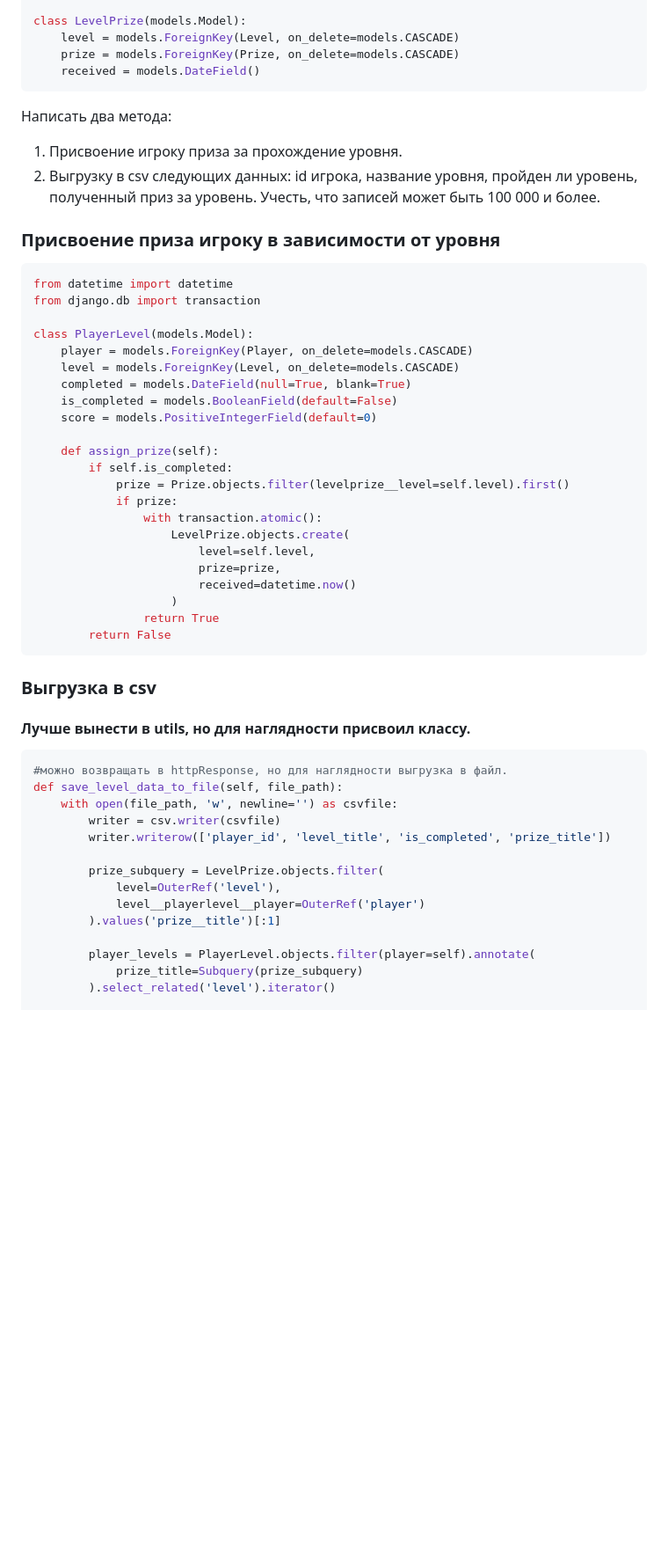
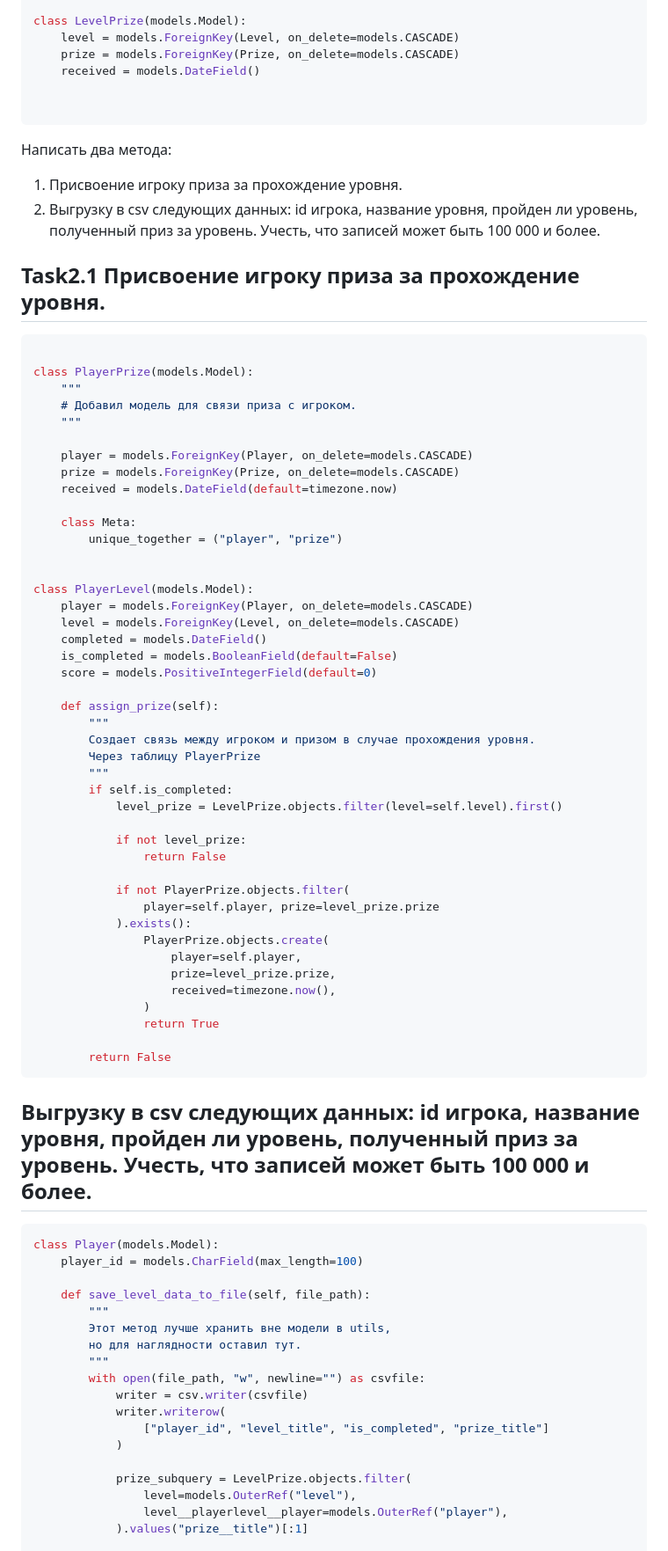
Before and after one commit to PlatonovSerg/pusto_studio, a Markdown page: README.md, the part around one of its changes. Shown at 88% size. Drawn GitHub-style; blank space fills up the shorter version.

````diff
--- a/README.md
+++ b/README.md
@@ -103,6 +103,8 @@ class LevelPrize(models.Model):
     level = models.ForeignKey(Level, on_delete=models.CASCADE)
     prize = models.ForeignKey(Prize, on_delete=models.CASCADE)
     received = models.DateField()
+
+
 ```
 Написать два метода:
 
@@ -110,46 +112,73 @@ class LevelPrize(models.Model):
 2. Выгрузку в csv следующих данных: id игрока, название уровня, пройден ли уровень, полученный приз за уровень. Учесть, что записей может быть 100 000 и более.
 
 
-### Присвоение приза игроку в зависимости от уровня
+## Task2.1 Присвоение игроку приза за прохождение уровня.
+
 ```python
-from datetime import datetime
-from django.db import transaction
+
+class PlayerPrize(models.Model):
+    """
+    # Добавил модель для связи приза с игроком.
+    """
+
+    player = models.ForeignKey(Player, on_delete=models.CASCADE)
+    prize = models.ForeignKey(Prize, on_delete=models.CASCADE)
+    received = models.DateField(default=timezone.now)
+
+    class Meta:
+        unique_together = ("player", "prize")
+
 
 class PlayerLevel(models.Model):
     player = models.ForeignKey(Player, on_delete=models.CASCADE)
     level = models.ForeignKey(Level, on_delete=models.CASCADE)
-    completed = models.DateField(null=True, blank=True)
+    completed = models.DateField()
     is_completed = models.BooleanField(default=False)
     score = models.PositiveIntegerField(default=0)
 
     def assign_prize(self):
+        """
+        Создает связь между игроком и призом в случае прохождения уровня.
+        Через таблицу PlayerPrize
+        """
         if self.is_completed:
-            prize = Prize.objects.filter(levelprize__level=self.level).first()
-            if prize:
-                with transaction.atomic():
-                    LevelPrize.objects.create(
-                        level=self.level,
-                        prize=prize,
-                        received=datetime.now()
-                    )
+            level_prize = LevelPrize.objects.filter(level=self.level).first()
+
+            if not level_prize:
+                return False
+
+            if not PlayerPrize.objects.filter(
+                player=self.player, prize=level_prize.prize
+            ).exists():
+                PlayerPrize.objects.create(
+                    player=self.player,
+                    prize=level_prize.prize,
+                    received=timezone.now(),
+                )
                 return True
+
         return False
 ```
-### Выгрузка в csv
-#### Лучше вынести в utils, но для наглядности присвоил классу.
+
+## Выгрузку в csv следующих данных: id игрока, название уровня, пройден ли уровень, полученный приз за уровень. Учесть, что записей может быть 100 000 и более.
+
 ```python
-#можно возвращать в httpResponse, но для наглядности выгрузка в файл.
-def save_level_data_to_file(self, file_path):
-    with open(file_path, 'w', newline='') as csvfile:
-        writer = csv.writer(csvfile)
-        writer.writerow(['player_id', 'level_title', 'is_completed', 'prize_title'])
+class Player(models.Model):
+    player_id = models.CharField(max_length=100)
 
-        prize_subquery = LevelPrize.objects.filter(
-            level=OuterRef('level'),
-            level__playerlevel__player=OuterRef('player')
-        ).values('prize__title')[:1]
+    def save_level_data_to_file(self, file_path):
+        """
+        Этот метод лучше хранить вне модели в utils,
+        но для наглядности оставил тут.
+        """
+        with open(file_path, "w", newline="") as csvfile:
+            writer = csv.writer(csvfile)
+            writer.writerow(
+                ["player_id", "level_title", "is_completed", "prize_title"]
+            )
 
-        player_levels = PlayerLevel.objects.filter(player=self).annotate(
-            prize_title=Subquery(prize_subquery)
-        ).select_related('level').iterator()
+            prize_subquery = LevelPrize.objects.filter(
+                level=models.OuterRef("level"),
+                level__playerlevel__player=models.OuterRef("player"),
+            ).values("prize__title")[:1]
 
````
Also changed, not shown: other parts of README.md (+23 -9 lines).
